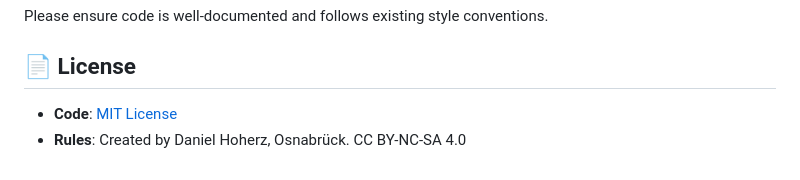
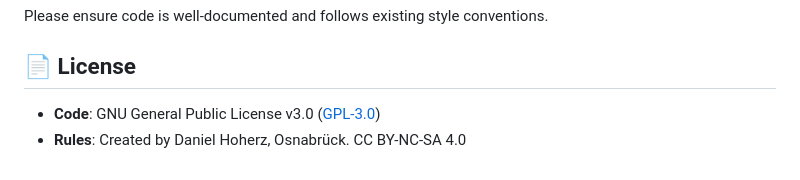
Before and after one commit to MarcFranke/Nim-Game, a Markdown page: README.md, the part around the change. GitHub-like rendering.

Commit message:
Updated Licence in Readme

```diff
--- a/README.md
+++ b/README.md
@@ -112,5 +112,5 @@ Please ensure code is well‐documented and follows existing style conventions.
 
 ## 📄 License
 
-* **Code**: [MIT License](LICENSE)
+* **Code**: GNU General Public License v3.0 ([GPL-3.0](https://www.gnu.org/licenses/gpl-3.0.html))
 * **Rules**: Created by Daniel Hoherz, Osnabrück. CC BY-NC-SA 4.0
```
